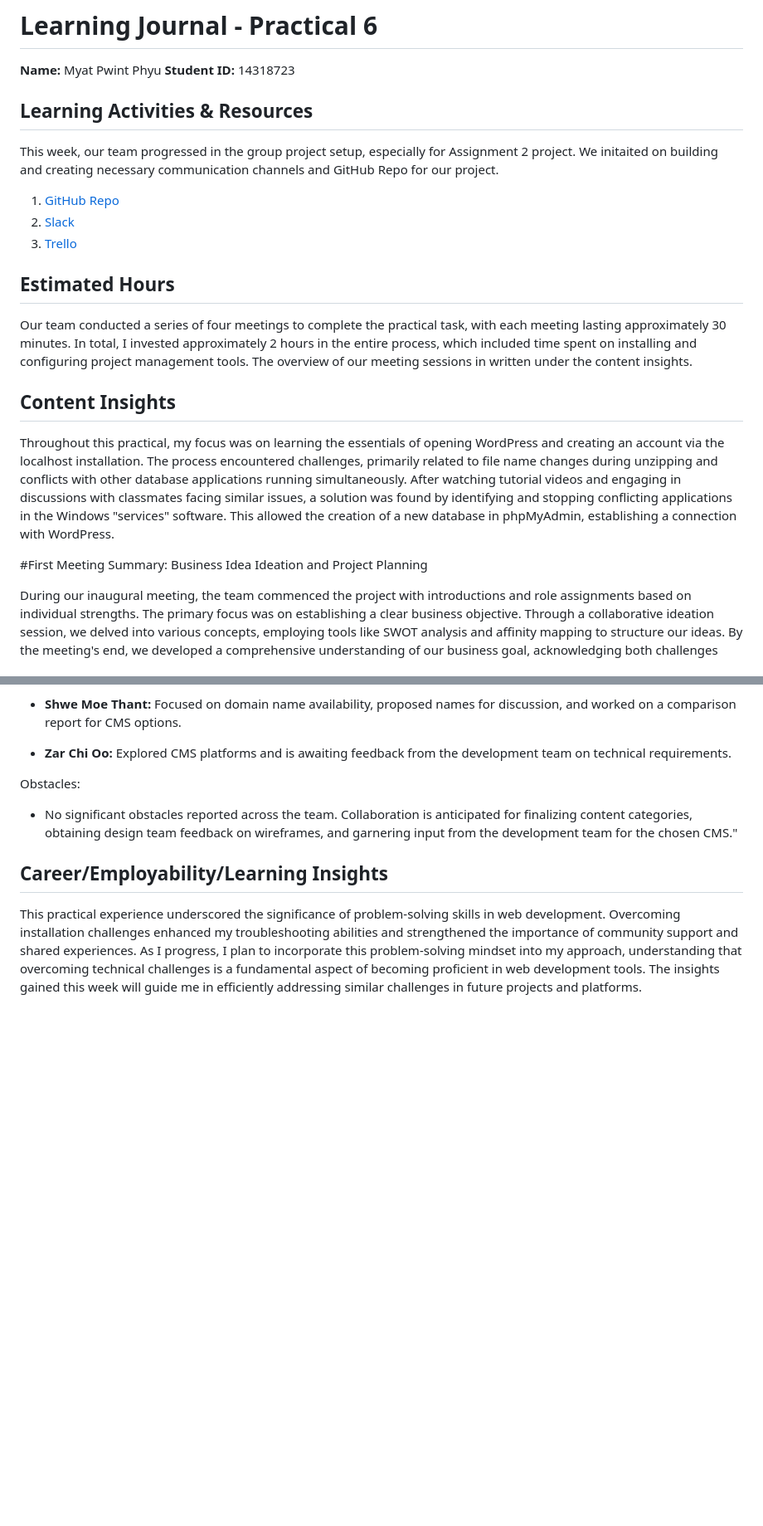
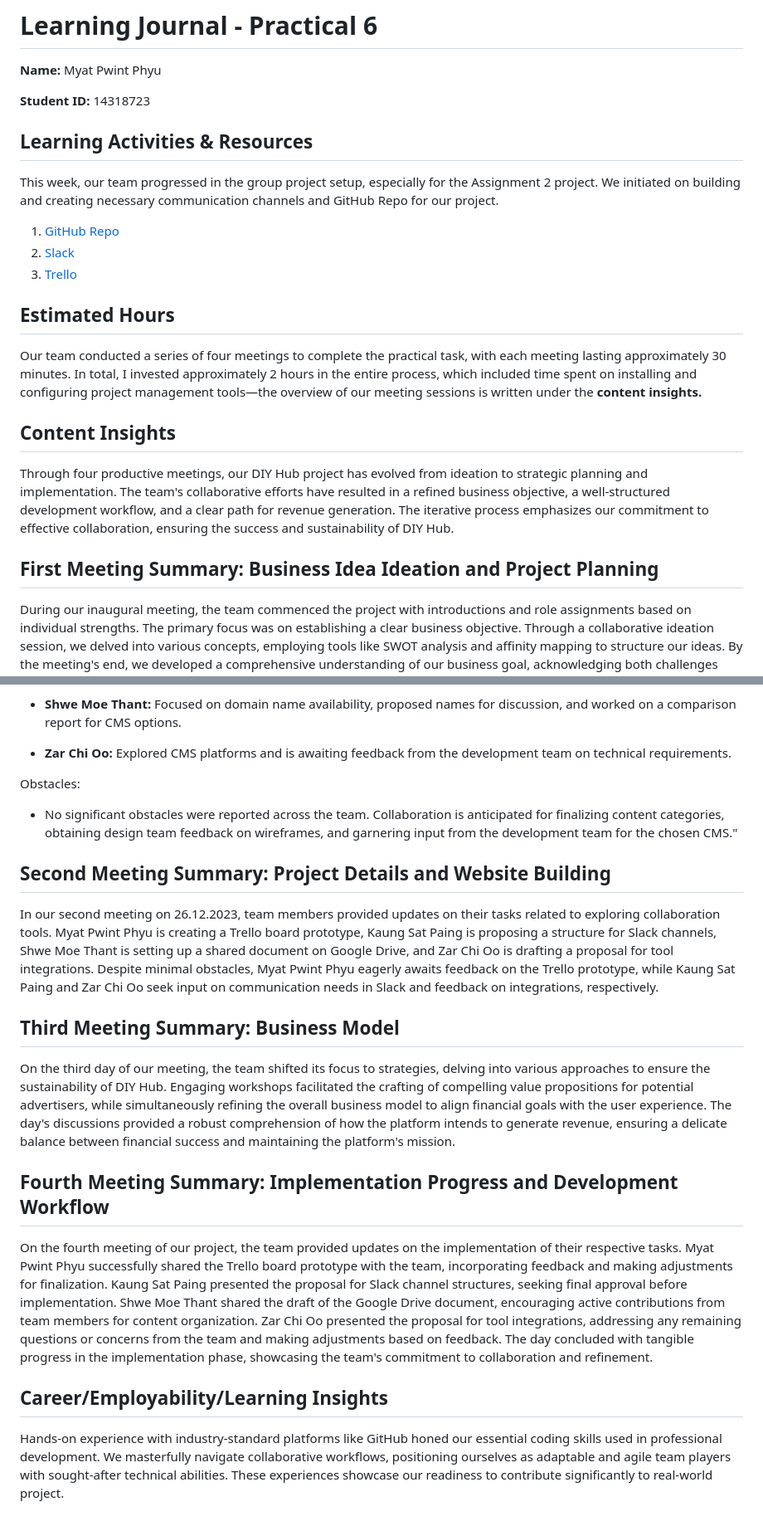
Before and after one commit to Myat-Pwint/CMS-LearningJournals, a Markdown page: Week-6/README.md, 2 parts joined by grey strips. Shown: that part at 83% size. Rendered like a GitHub page; blank space fills up the shorter version.

```diff
--- a/Week-6/README.md
+++ b/Week-6/README.md
@@ -1,11 +1,12 @@
 # Learning Journal - Practical 6
 
 **Name:** Myat Pwint Phyu
+
 **Student ID:** 14318723
 
 ## Learning Activities & Resources
 
-This week, our team progressed in the group project setup, especially for Assignment 2 project. We initaited on building and creating necessary communication channels and GitHub Repo for our project.
+This week, our team progressed in the group project setup, especially for the Assignment 2 project. We initiated on building and creating necessary communication channels and GitHub Repo for our project.
 
 1. [GitHub Repo](https://github.com/ShweMoeThantAurum/ContentManagementSystemGroupAssignmentTeam6)
 2. [Slack](https://app.slack.com/client/T06BYG60JJC/C06B9NS4690)
@@ -13,13 +14,13 @@ This week, our team progressed in the group project setup, especially for Assign
 
 ## Estimated Hours
 
-Our team conducted a series of four meetings to complete the practical task, with each meeting lasting approximately 30 minutes. In total, I invested approximately 2 hours in the entire process, which included time spent on installing and configuring project management tools. The overview of our meeting sessions in written under the content insights.
+Our team conducted a series of four meetings to complete the practical task, with each meeting lasting approximately 30 minutes. In total, I invested approximately 2 hours in the entire process, which included time spent on installing and configuring project management tools—the overview of our meeting sessions is written under the **content insights.**
 
 ## Content Insights
 
-Throughout this practical, my focus was on learning the essentials of opening WordPress and creating an account via the localhost installation. The process encountered challenges, primarily related to file name changes during unzipping and conflicts with other database applications running simultaneously. After watching tutorial videos and engaging in discussions with classmates facing similar issues, a solution was found by identifying and stopping conflicting applications in the Windows "services" software. This allowed the creation of a new database in phpMyAdmin, establishing a connection with WordPress.
+Through four productive meetings, our DIY Hub project has evolved from ideation to strategic planning and implementation. The team's collaborative efforts have resulted in a refined business objective, a well-structured development workflow, and a clear path for revenue generation. The iterative process emphasizes our commitment to effective collaboration, ensuring the success and sustainability of DIY Hub.
 
-#First Meeting Summary: Business Idea Ideation and Project Planning
+## First Meeting Summary: Business Idea Ideation and Project Planning
 
 During our inaugural meeting, the team commenced the project with introductions and role assignments based on individual strengths. The primary focus was on establishing a clear business objective. Through a collaborative ideation session, we delved into various concepts, employing tools like SWOT analysis and affinity mapping to structure our ideas. By the meeting's end, we developed a comprehensive understanding of our business goal, acknowledging both challenges and opportunities.
 
@@ -33,8 +34,20 @@ Individual Updates:
 - **Zar Chi Oo:** Explored CMS platforms and is awaiting feedback from the development team on technical requirements.
 
 Obstacles:
-- No significant obstacles reported across the team. Collaboration is anticipated for finalizing content categories, obtaining design team feedback on wireframes, and garnering input from the development team for the chosen CMS."
+- No significant obstacles were reported across the team. Collaboration is anticipated for finalizing content categories, obtaining design team feedback on wireframes, and garnering input from the development team for the chosen CMS."
+
+## Second Meeting Summary: Project Details and Website Building
+
+In our second meeting on 26.12.2023, team members provided updates on their tasks related to exploring collaboration tools. Myat Pwint Phyu is creating a Trello board prototype, Kaung Sat Paing is proposing a structure for Slack channels, Shwe Moe Thant is setting up a shared document on Google Drive, and Zar Chi Oo is drafting a proposal for tool integrations. Despite minimal obstacles, Myat Pwint Phyu eagerly awaits feedback on the Trello prototype, while Kaung Sat Paing and Zar Chi Oo seek input on communication needs in Slack and feedback on integrations, respectively.
+
+## Third Meeting Summary: Business Model
+
+On the third day of our meeting, the team shifted its focus to strategies, delving into various approaches to ensure the sustainability of DIY Hub. Engaging workshops facilitated the crafting of compelling value propositions for potential advertisers, while simultaneously refining the overall business model to align financial goals with the user experience. The day's discussions provided a robust comprehension of how the platform intends to generate revenue, ensuring a delicate balance between financial success and maintaining the platform's mission.
+
+## Fourth Meeting Summary: Implementation Progress and Development Workflow
+
+On the fourth meeting of our project, the team provided updates on the implementation of their respective tasks. Myat Pwint Phyu successfully shared the Trello board prototype with the team, incorporating feedback and making adjustments for finalization. Kaung Sat Paing presented the proposal for Slack channel structures, seeking final approval before implementation. Shwe Moe Thant shared the draft of the Google Drive document, encouraging active contributions from team members for content organization. Zar Chi Oo presented the proposal for tool integrations, addressing any remaining questions or concerns from the team and making adjustments based on feedback. The day concluded with tangible progress in the implementation phase, showcasing the team's commitment to collaboration and refinement.
 
 ## Career/Employability/Learning Insights
 
-This practical experience underscored the significance of problem-solving skills in web development. Overcoming installation challenges enhanced my troubleshooting abilities and strengthened the importance of community support and shared experiences. As I progress, I plan to incorporate this problem-solving mindset into my approach, understanding that overcoming technical challenges is a fundamental aspect of becoming proficient in web development tools. The insights gained this week will guide me in efficiently addressing similar challenges in future projects and platforms.
+Hands-on experience with industry-standard platforms like GitHub honed our essential coding skills used in professional development. We masterfully navigate collaborative workflows, positioning ourselves as adaptable and agile team players with sought-after technical abilities. These experiences showcase our readiness to contribute significantly to real-world project.
```
